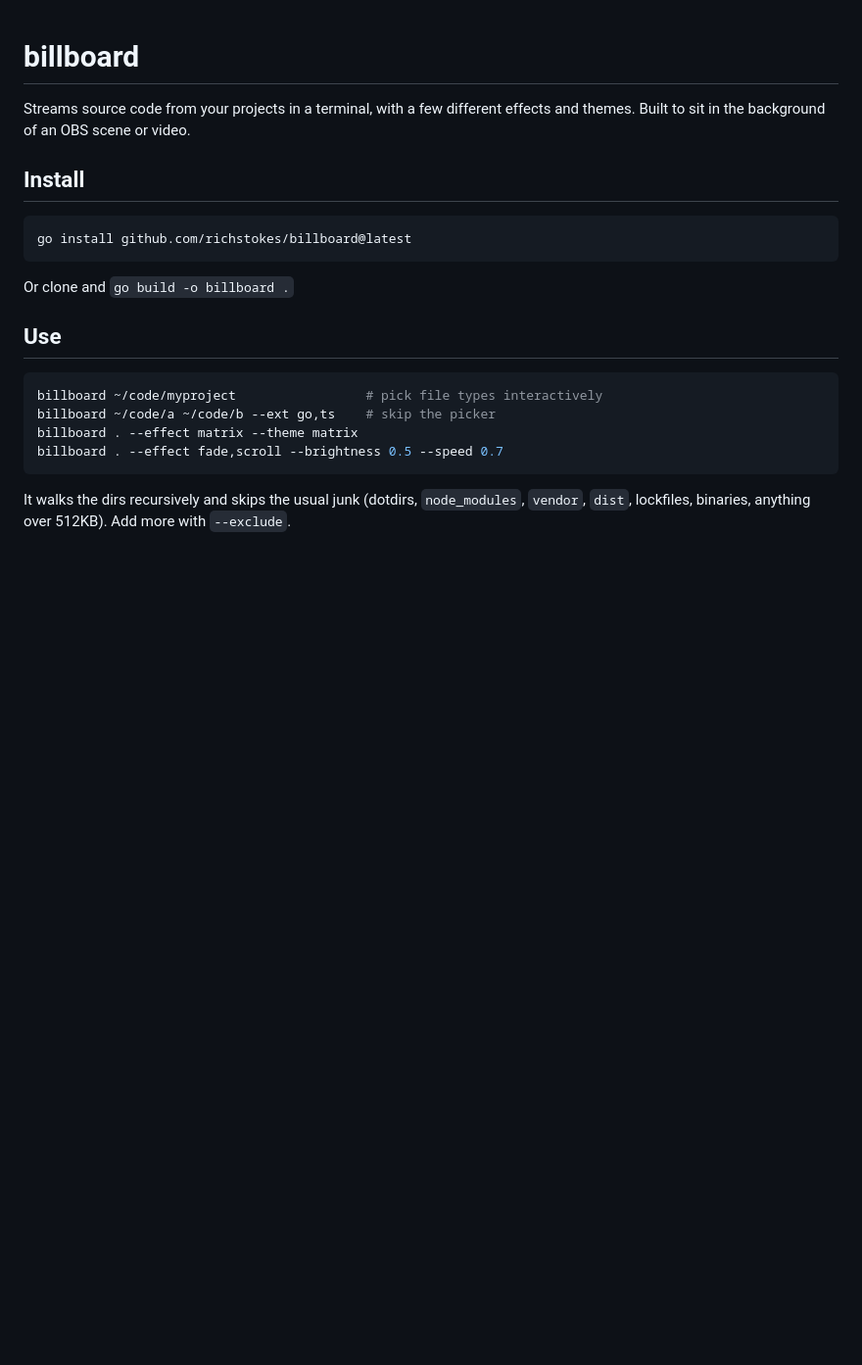
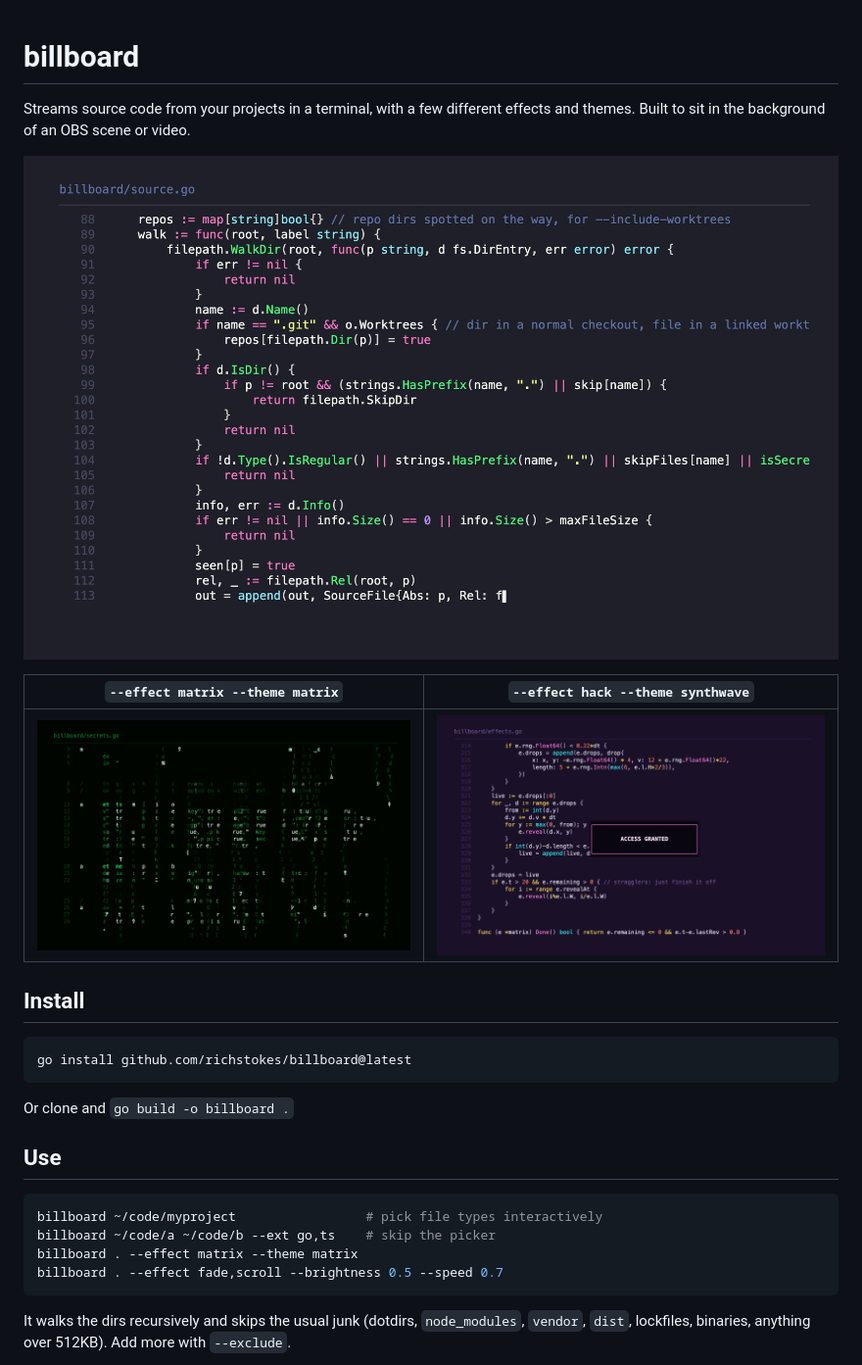
Before and after one commit to richstokes/billboard, a Markdown page: README.md, the part around the change. Shown at 98% size. GitHub-like rendering; pictures changed too: screenshots/hack.png (added), screenshots/matrix.png (added), screenshots/typewriter.png (added); blank space fills up the shorter version.

Commit message:
Add screenshots to the README

```diff
--- a/README.md
+++ b/README.md
@@ -1,6 +1,12 @@
 # billboard
 
 Streams source code from your projects in a terminal, with a few different effects and themes. Built to sit in the background of an OBS scene or video.
+
+![typewriter effect, dracula theme](screenshots/typewriter.png)
+
+| `--effect matrix --theme matrix` | `--effect hack --theme synthwave` |
+| --- | --- |
+| ![matrix effect](screenshots/matrix.png) | ![hack effect](screenshots/hack.png) |
 
 ## Install
 
```
